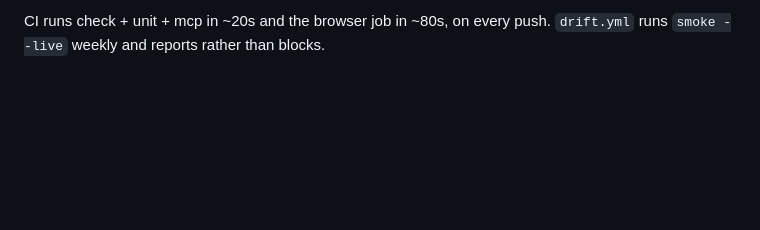
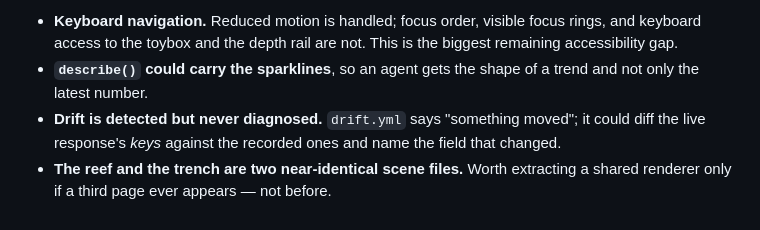
Before and after one commit to NZT-48AIDEX/grrttpop, a Markdown page: ROADMAP.md, the part around one of its changes. Drawn GitHub-style; blank space fills up the shorter version.

```diff
--- a/ROADMAP.md
+++ b/ROADMAP.md
@@ -188,3 +155,11 @@ npm run mcp:test   22 checks (--slow)
 
-CI runs check + unit + mcp in ~20s and the browser job in ~80s, on every push.
-`drift.yml` runs `smoke --live` weekly and reports rather than blocks.
+- **Keyboard navigation.** Reduced motion is handled; focus order, visible focus
+  rings, and keyboard access to the toybox and the depth rail are not. This is
+  the biggest remaining accessibility gap.
+- **`describe()` could carry the sparklines**, so an agent gets the shape of a
+  trend and not only the latest number.
+- **Drift is detected but never diagnosed.** `drift.yml` says "something moved";
+  it could diff the live response's *keys* against the recorded ones and name
+  the field that changed.
+- **The reef and the trench are two near-identical scene files.** Worth
+  extracting a shared renderer only if a third page ever appears — not before.
```
Also changed, not shown: other parts of ROADMAP.md (+94 -127 lines).
